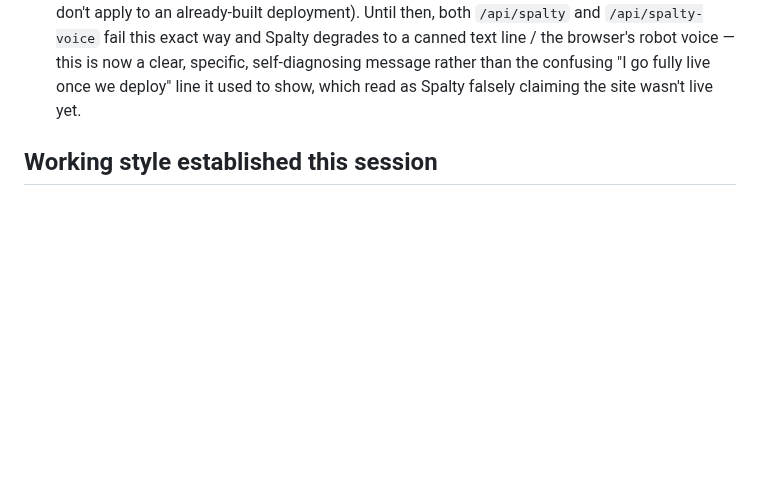
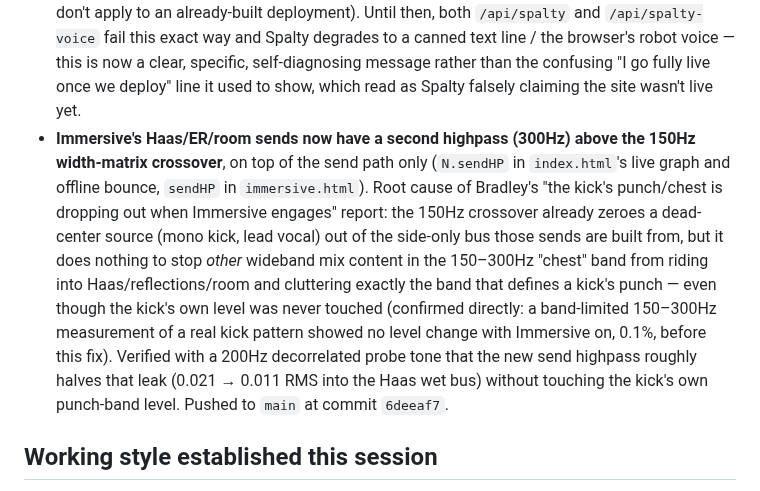
Before and after one commit to spalter9/spaltertech-site, a Markdown page: CLAUDE.md, the part around the change. Rendered like a GitHub page; blank space fills up the shorter version.

Commit message:
Note the punch-band fix (Haas/ER/room send highpass) in known pending items
Co-Authored-By: Claude Sonnet 5 <noreply@anthropic.com>
Claude-Session: https://claude.ai/code/session_01UZLHa231FR1hbNMw7ML2WE

```diff
--- a/CLAUDE.md
+++ b/CLAUDE.md
@@ -120,6 +120,23 @@ real secrets there. `.wrangler/` (local D1 state) is also gitignored.
   now a clear, specific, self-diagnosing message rather than the
   confusing "I go fully live once we deploy" line it used to show,
   which read as Spalty falsely claiming the site wasn't live yet.
+- **Immersive's Haas/ER/room sends now have a second highpass (300Hz)
+  above the 150Hz width-matrix crossover**, on top of the send path
+  only (`N.sendHP` in `index.html`'s live graph and offline bounce,
+  `sendHP` in `immersive.html`). Root cause of Bradley's "the kick's
+  punch/chest is dropping out when Immersive engages" report: the
+  150Hz crossover already zeroes a dead-center source (mono kick,
+  lead vocal) out of the side-only bus those sends are built from, but
+  it does nothing to stop *other* wideband mix content in the
+  150–300Hz "chest" band from riding into Haas/reflections/room and
+  cluttering exactly the band that defines a kick's punch — even
+  though the kick's own level was never touched (confirmed directly:
+  a band-limited 150–300Hz measurement of a real kick pattern showed
+  no level change with Immersive on, 0.1%, before this fix). Verified
+  with a 200Hz decorrelated probe tone that the new send highpass
+  roughly halves that leak (0.021 → 0.011 RMS into the Haas wet bus)
+  without touching the kick's own punch-band level. Pushed to `main`
+  at commit `6deeaf7`.
 
 ## Working style established this session
 
```
